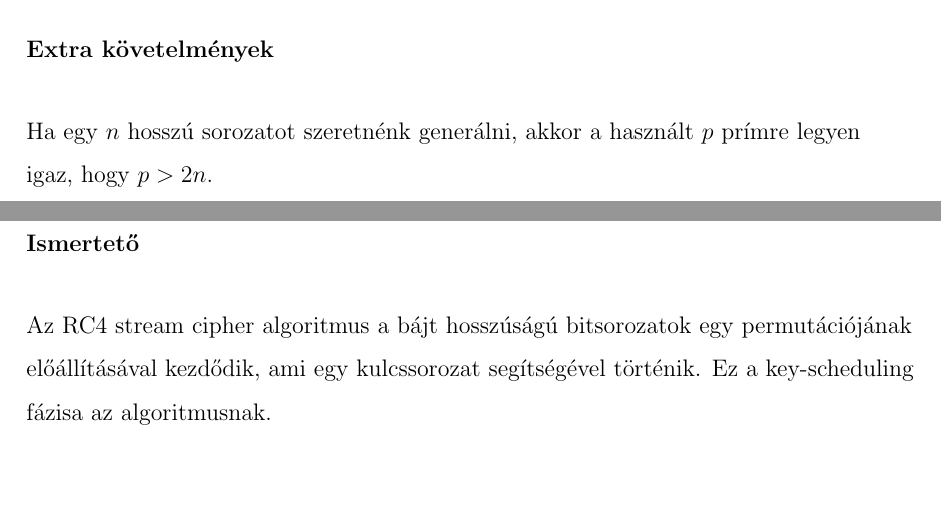
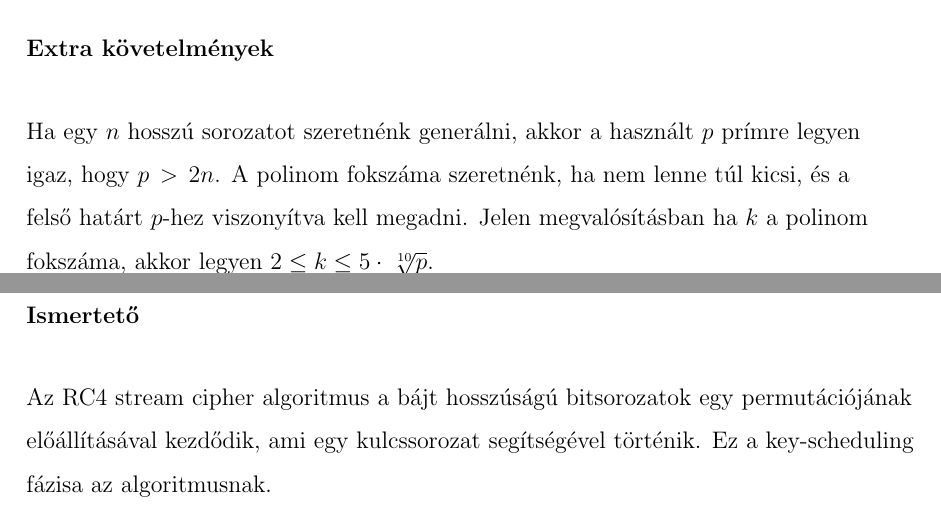
Before and after one commit to kovacs-levent/Thesis-Pseudo-Random-Sequences, a LaTeX thesis (Documentation/thesis-doc.tex): two parts of pages 8 and 9 of 10, joined at a grey line, cut so that both start at the same text, the shorter picture padded with empty space. Compiled offline with pdfLaTeX.

Commit message:
Minor wording changes

```diff
--- a/Documentation/thesis-doc.tex
+++ b/Documentation/thesis-doc.tex
@@ -155,7 +155,7 @@
 		$
 	\end{enumerate}
 	\subsubsection*{Extra követelmények}
-	Ha egy $n$ hosszú sorozatot szeretnénk generálni, akkor a használt $p$ prímre legyen igaz, hogy $p > 2n$.
+	Ha egy $n$ hosszú sorozatot szeretnénk generálni, akkor a használt $p$ prímre legyen igaz, hogy $p > 2n$. A polinom fokszáma szeretnénk, ha nem lenne túl kicsi, és a felső határt $p$-hez viszonyítva kell megadni. Jelen megvalósításban ha $k$ a polinom fokszáma, akkor legyen $2 \leq k \leq 5\cdot\sqrt[\leftroot{-2}\uproot{2}10]{p}$.
 	\subsubsection{RC4 konstrukció}
 	\subsubsection*{Ismertető}
 	Az RC4 stream cipher algoritmus a bájt hosszúságú bitsorozatok egy permutációjának előállításával kezdődik, ami egy kulcssorozat segítségével történik. Ez a key-scheduling fázisa az algoritmusnak.
```
Also changed, not shown: Documentation/thesis-doc.pdf.
